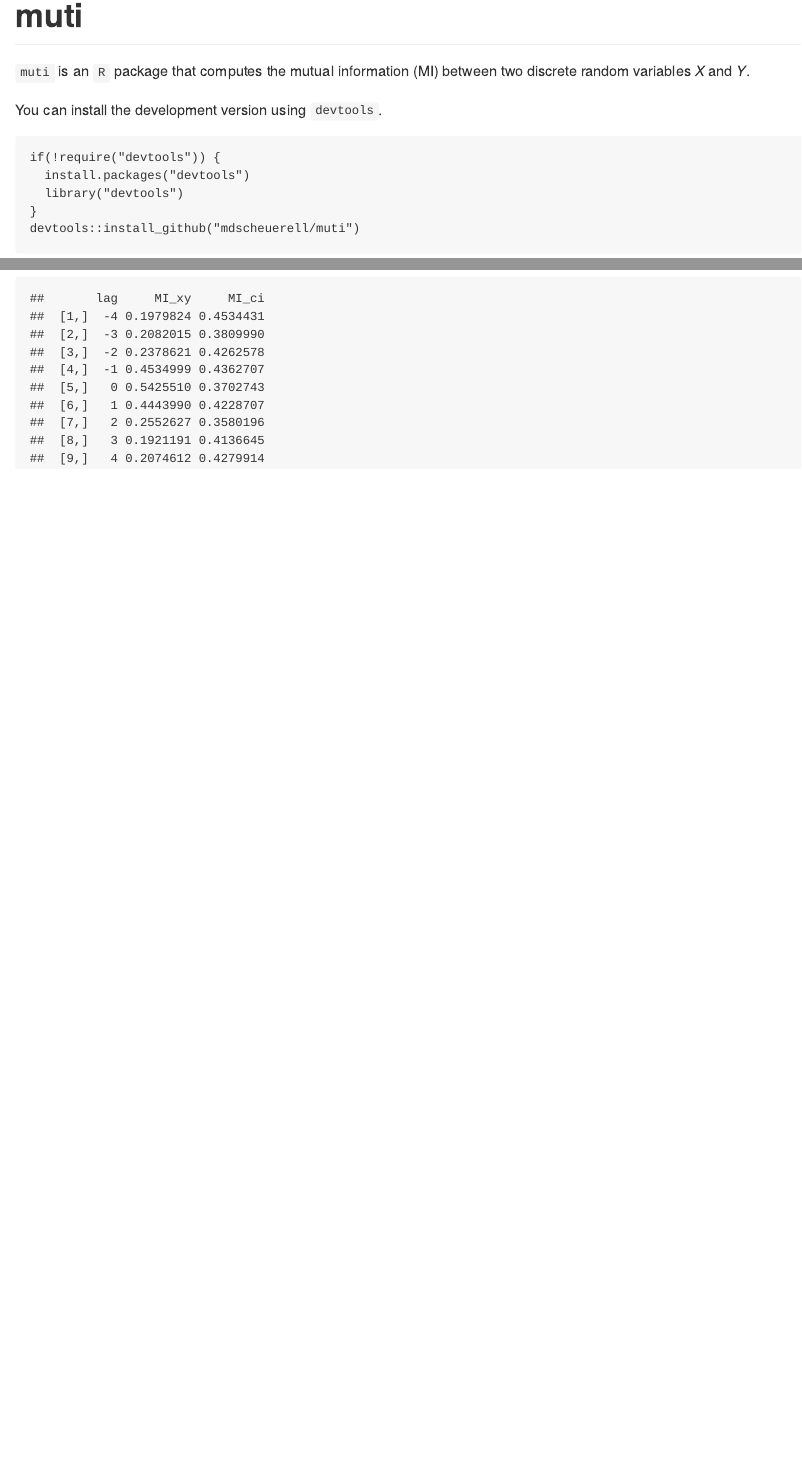
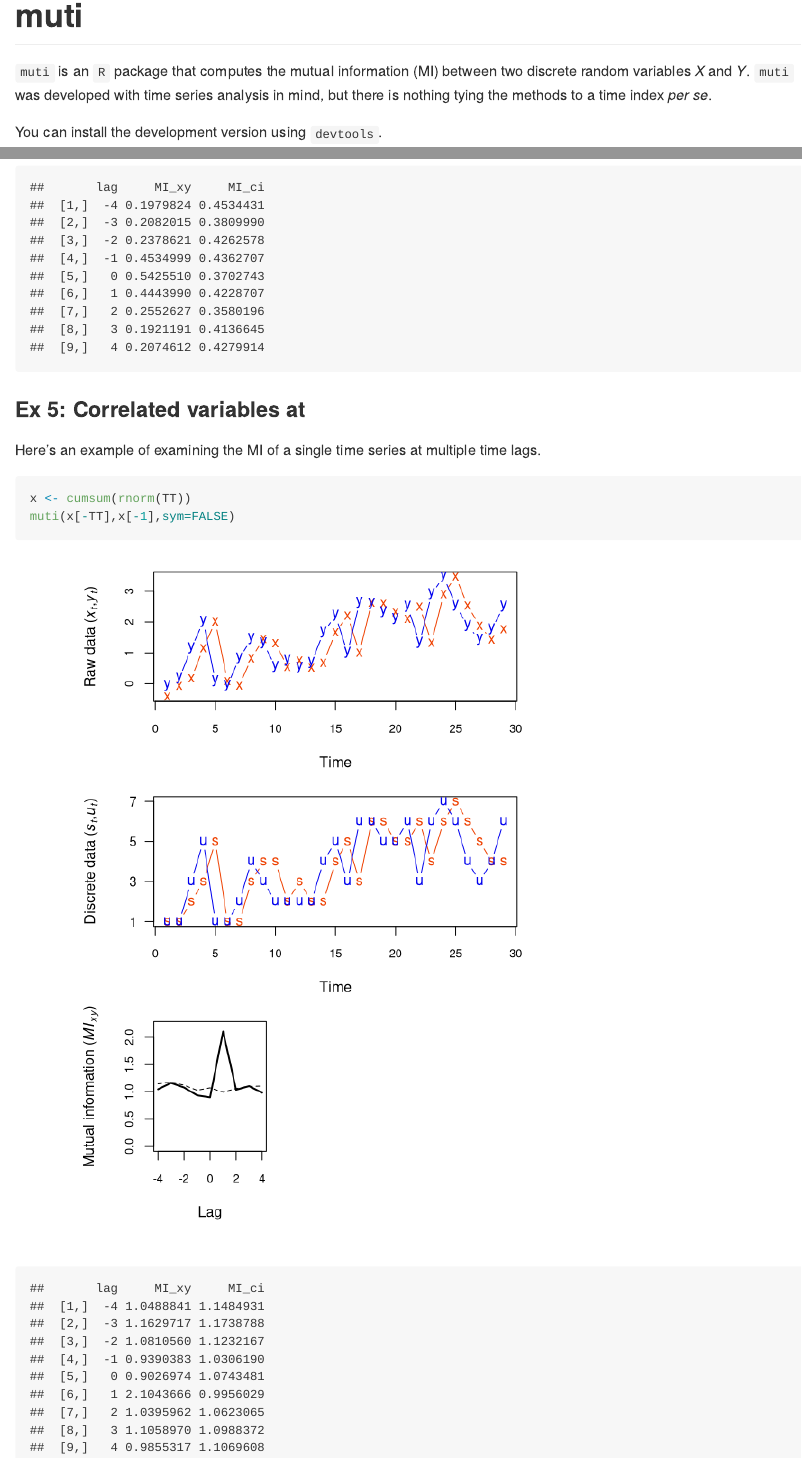
Before and after one commit to mdscheuerell/muti, an R Markdown document (README.Rmd): the page in a window 1100 px wide, from its top, and a second part further down, joined at a grey line. Rendered offline with R 4.5, knitr and Pandoc, with nearby package versions.

Commit message:
added more examples

````diff
--- a/README.Rmd
+++ b/README.Rmd
@@ -11,7 +11,7 @@
 
 # muti
 
-`muti` is an `R` package that computes the mutual information (MI) between two discrete random variables _X_ and _Y_.
+`muti` is an `R` package that computes the mutual information (MI) between two discrete random variables _X_ and _Y_. `muti` was developed with time series analysis in mind, but there is nothing tying the methods to a time index _per se_.
 
 You can install the development version using `devtools`.
 
@@ -86,0 +88,8 @@
+### Ex 5: Correlated variables at
+
+Here's an example of examining the MI of a single time series at multiple time lags.
+
+```{r ex_5, fig.width=6, fig.height=8, warning=FALSE}
+x <- cumsum(rnorm(TT))
+muti(x[-TT],x[-1],sym=FALSE)
+```
````
Also changed, not shown: README.md, README.Rmd (5 more changed lines), 1 other file.
